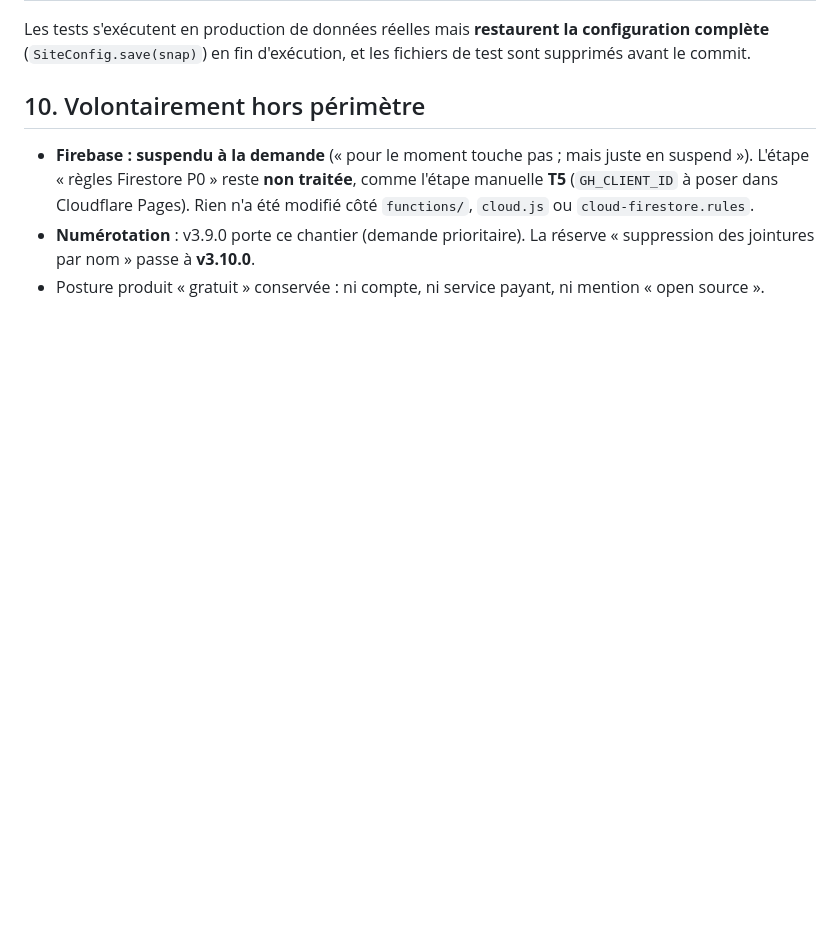
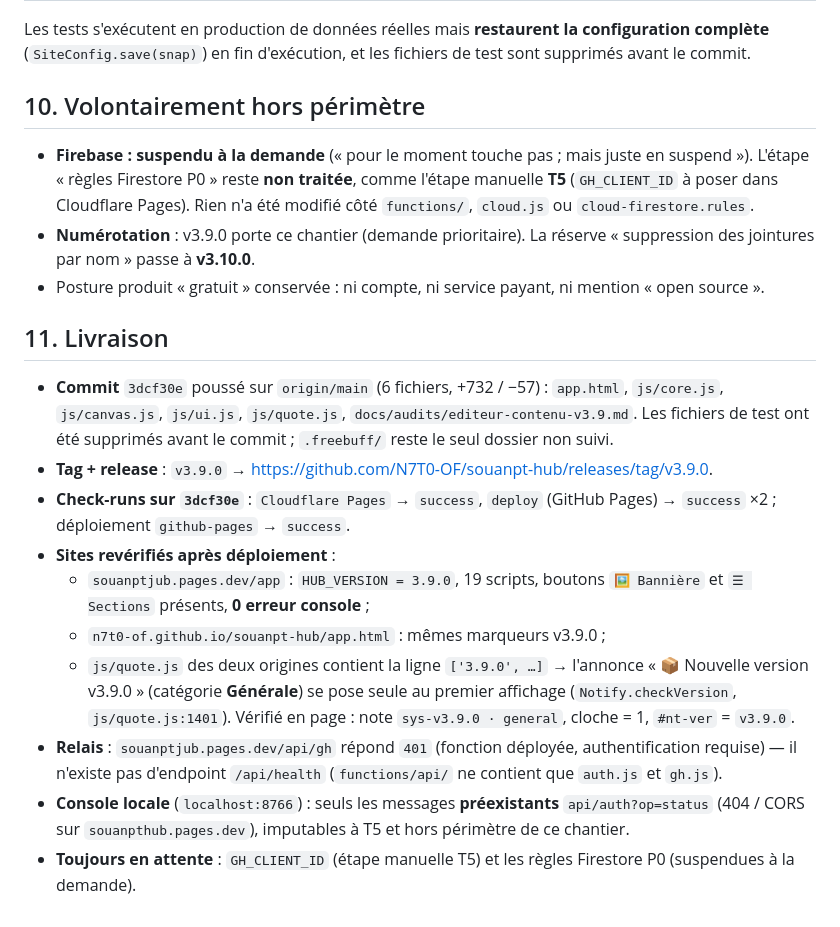
Before and after one commit to N7T0-OF/souanpt-hub, a Markdown page: docs/audits/editeur-contenu-v3.9.md, the part around the change. GitHub-like rendering; blank space fills up the shorter version.

Commit message:
docs : audit v3.9.0 - relevé de livraison (tag, release, déploiements, annonce de version)

```diff
--- a/docs/audits/editeur-contenu-v3.9.md
+++ b/docs/audits/editeur-contenu-v3.9.md
@@ -146,3 +146,29 @@ fichiers de test sont supprimés avant le commit.
   « suppression des jointures par nom » passe à **v3.10.0**.
 - Posture produit « gratuit » conservée : ni compte, ni service payant, ni
   mention « open source ».
+
+## 11. Livraison
+
+- **Commit** `3dcf30e` poussé sur `origin/main` (6 fichiers, +732 / −57) :
+  `app.html`, `js/core.js`, `js/canvas.js`, `js/ui.js`, `js/quote.js`,
+  `docs/audits/editeur-contenu-v3.9.md`. Les fichiers de test ont été supprimés
+  avant le commit ; `.freebuff/` reste le seul dossier non suivi.
+- **Tag + release** : `v3.9.0` → <https://github.com/N7T0-OF/souanpt-hub/releases/tag/v3.9.0>.
+- **Check-runs sur `3dcf30e`** : `Cloudflare Pages` → `success`,
+  `deploy` (GitHub Pages) → `success` ×2 ; déploiement `github-pages` → `success`.
+- **Sites revérifiés après déploiement** :
+  - `souanptjub.pages.dev/app` : `HUB_VERSION = 3.9.0`, 19 scripts, boutons
+    `🖼 Bannière` et `☰ Sections` présents, **0 erreur console** ;
+  - `n7t0-of.github.io/souanpt-hub/app.html` : mêmes marqueurs v3.9.0 ;
+  - `js/quote.js` des deux origines contient la ligne `['3.9.0', …]` →
+    l'annonce « 📦 Nouvelle version v3.9.0 » (catégorie **Générale**) se pose
+    seule au premier affichage (`Notify.checkVersion`, `js/quote.js:1401`).
+    Vérifié en page : note `sys-v3.9.0 · general`, cloche = 1, `#nt-ver` = `v3.9.0`.
+- **Relais** : `souanptjub.pages.dev/api/gh` répond `401` (fonction déployée,
+  authentification requise) — il n'existe pas d'endpoint `/api/health`
+  (`functions/api/` ne contient que `auth.js` et `gh.js`).
+- **Console locale** (`localhost:8766`) : seuls les messages **préexistants**
+  `api/auth?op=status` (404 / CORS sur `souanpthub.pages.dev`), imputables à T5
+  et hors périmètre de ce chantier.
+- **Toujours en attente** : `GH_CLIENT_ID` (étape manuelle T5) et les règles
+  Firestore P0 (suspendues à la demande).
```
